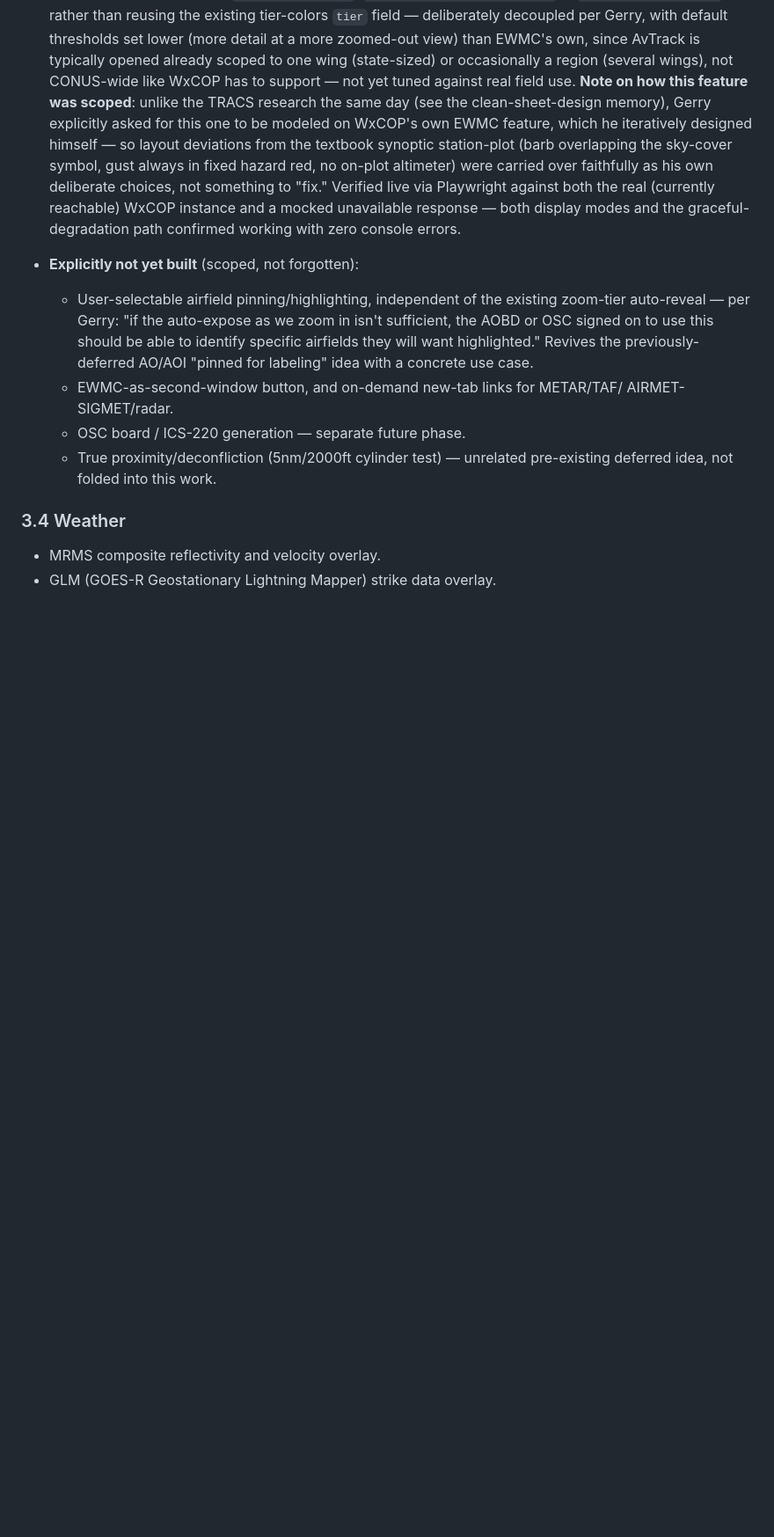
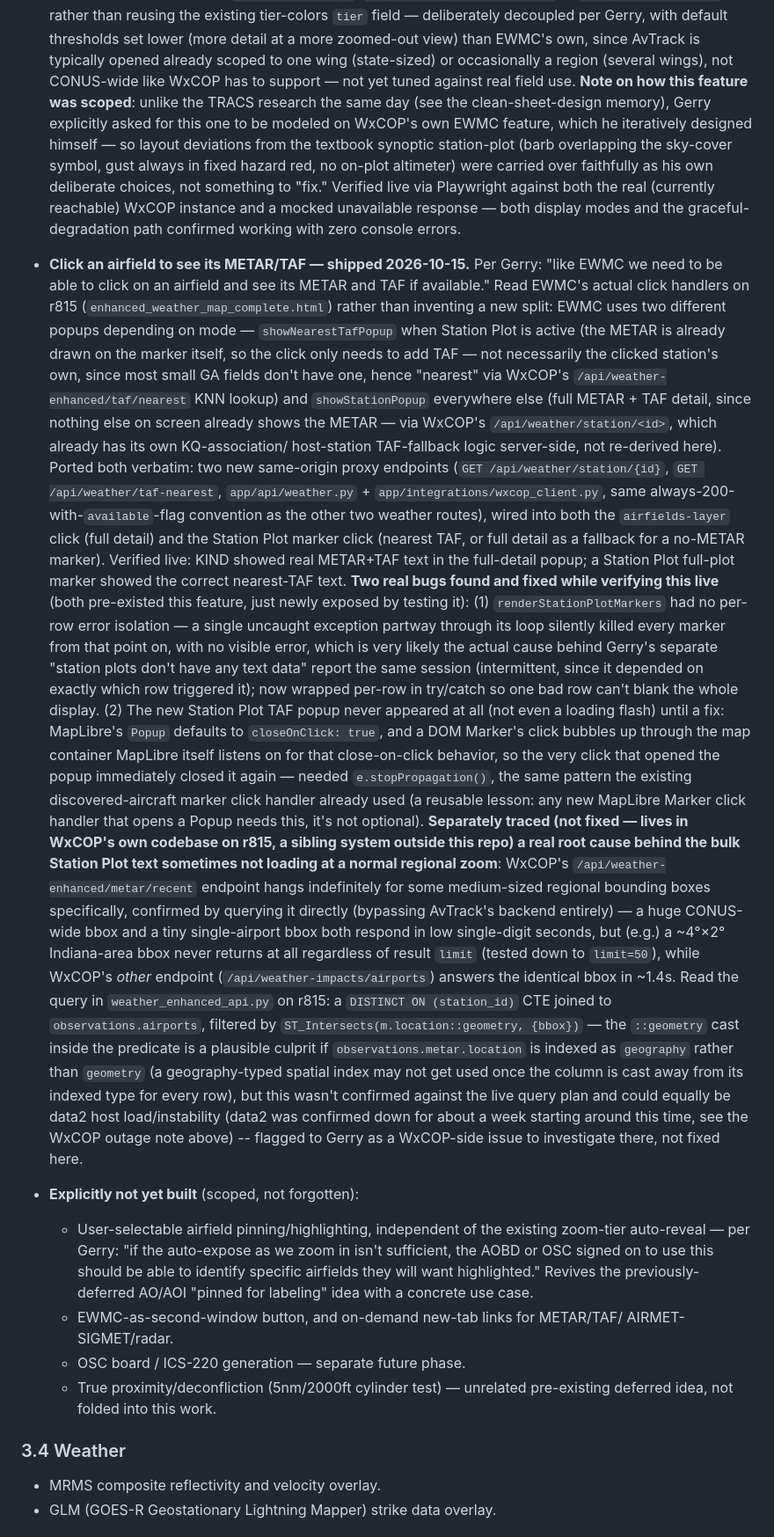
Before and after one commit to gerrycreager/AvTrack, a Markdown page: REQUIREMENTS.md, the part around the change. Shown at 88% size. Rendered like a GitHub page; blank space fills up the shorter version.

Commit message:
Document METAR/TAF click feature, the two bugs it exposed, and the WxCOP-side lead
Co-Authored-By: Claude Sonnet 5 <noreply@anthropic.com>

```diff
--- a/REQUIREMENTS.md
+++ b/REQUIREMENTS.md
@@ -1027,6 +1027,64 @@ follow the NIMS taskbook."
   Verified live via Playwright against both the real (currently reachable)
   WxCOP instance and a mocked unavailable response — both display modes and
   the graceful-degradation path confirmed working with zero console errors.
+- **Click an airfield to see its METAR/TAF — shipped 2026-10-15.** Per Gerry:
+  "like EWMC we need to be able to click on an airfield and see its METAR and
+  TAF if available." Read EWMC's actual click handlers on r815
+  (`enhanced_weather_map_complete.html`) rather than inventing a new split:
+  EWMC uses two different popups depending on mode — `showNearestTafPopup`
+  when Station Plot is active (the METAR is already drawn on the marker
+  itself, so the click only needs to add TAF — not necessarily the clicked
+  station's own, since most small GA fields don't have one, hence "nearest"
+  via WxCOP's `/api/weather-enhanced/taf/nearest` KNN lookup) and
+  `showStationPopup` everywhere else (full METAR + TAF detail, since nothing
+  else on screen already shows the METAR — via WxCOP's
+  `/api/weather/station/<id>`, which already has its own KQ-association/
+  host-station TAF-fallback logic server-side, not re-derived here). Ported
+  both verbatim: two new same-origin proxy endpoints
+  (`GET /api/weather/station/{id}`, `GET /api/weather/taf-nearest`,
+  `app/api/weather.py` + `app/integrations/wxcop_client.py`, same
+  always-200-with-`available`-flag convention as the other two weather
+  routes), wired into both the `airfields-layer` click (full detail) and the
+  Station Plot marker click (nearest TAF, or full detail as a fallback for a
+  no-METAR marker). Verified live: KIND showed real METAR+TAF text in the
+  full-detail popup; a Station Plot full-plot marker showed the correct
+  nearest-TAF text.
+  **Two real bugs found and fixed while verifying this live** (both pre-existed
+  this feature, just newly exposed by testing it): (1) `renderStationPlotMarkers`
+  had no per-row error isolation — a single uncaught exception partway through
+  its loop silently killed every marker from that point on, with no visible
+  error, which is very likely the actual cause behind Gerry's separate
+  "station plots don't have any text data" report the same session (intermittent,
+  since it depended on exactly which row triggered it); now wrapped per-row in
+  try/catch so one bad row can't blank the whole display. (2) The new Station
+  Plot TAF popup never appeared at all (not even a loading flash) until a fix:
+  MapLibre's `Popup` defaults to `closeOnClick: true`, and a DOM Marker's click
+  bubbles up through the map container MapLibre itself listens on for that
+  close-on-click behavior, so the very click that opened the popup immediately
+  closed it again — needed `e.stopPropagation()`, the same pattern the existing
+  discovered-aircraft marker click handler already used (a reusable lesson:
+  any new MapLibre Marker click handler that opens a Popup needs this, it's not
+  optional).
+  **Separately traced (not fixed — lives in WxCOP's own codebase on r815, a
+  sibling system outside this repo) a real root cause behind the bulk Station
+  Plot text sometimes not loading at a normal regional zoom**: WxCOP's
+  `/api/weather-enhanced/metar/recent` endpoint hangs indefinitely for some
+  medium-sized regional bounding boxes specifically, confirmed by querying it
+  directly (bypassing AvTrack's backend entirely) — a huge CONUS-wide bbox and
+  a tiny single-airport bbox both respond in low single-digit seconds, but
+  (e.g.) a ~4°×2° Indiana-area bbox never returns at all regardless of result
+  `limit` (tested down to `limit=50`), while WxCOP's *other* endpoint
+  (`/api/weather-impacts/airports`) answers the identical bbox in ~1.4s. Read
+  the query in `weather_enhanced_api.py` on r815: a `DISTINCT ON (station_id)`
+  CTE joined to `observations.airports`, filtered by
+  `ST_Intersects(m.location::geometry, {bbox})` — the `::geometry` cast inside
+  the predicate is a plausible culprit if `observations.metar.location` is
+  indexed as `geography` rather than `geometry` (a geography-typed spatial
+  index may not get used once the column is cast away from its indexed type
+  for every row), but this wasn't confirmed against the live query plan and
+  could equally be data2 host load/instability (data2 was confirmed down for
+  about a week starting around this time, see the WxCOP outage note above) --
+  flagged to Gerry as a WxCOP-side issue to investigate there, not fixed here.
 - **Explicitly not yet built** (scoped, not forgotten):
   - User-selectable airfield pinning/highlighting, independent of the
     existing zoom-tier auto-reveal — per Gerry: "if the auto-expose as we
```
